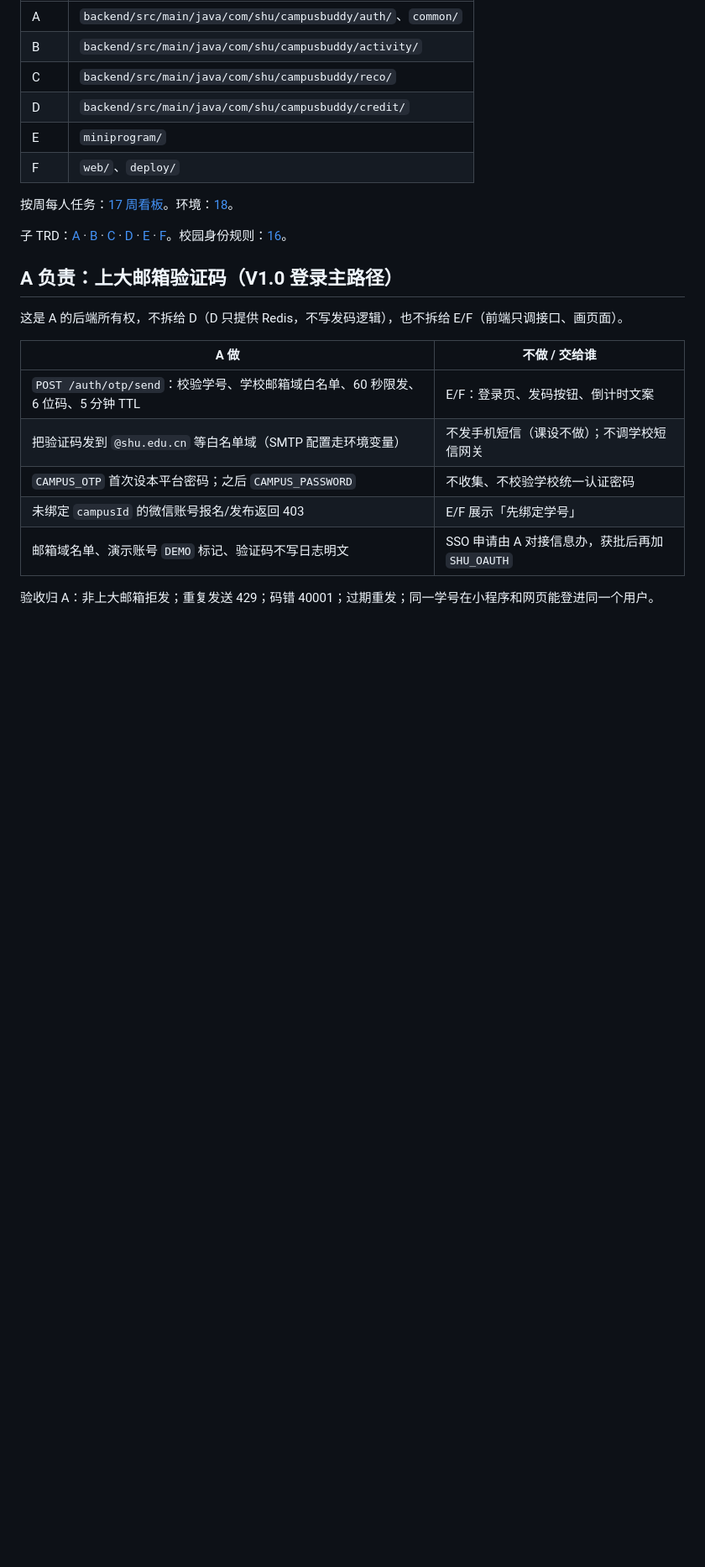
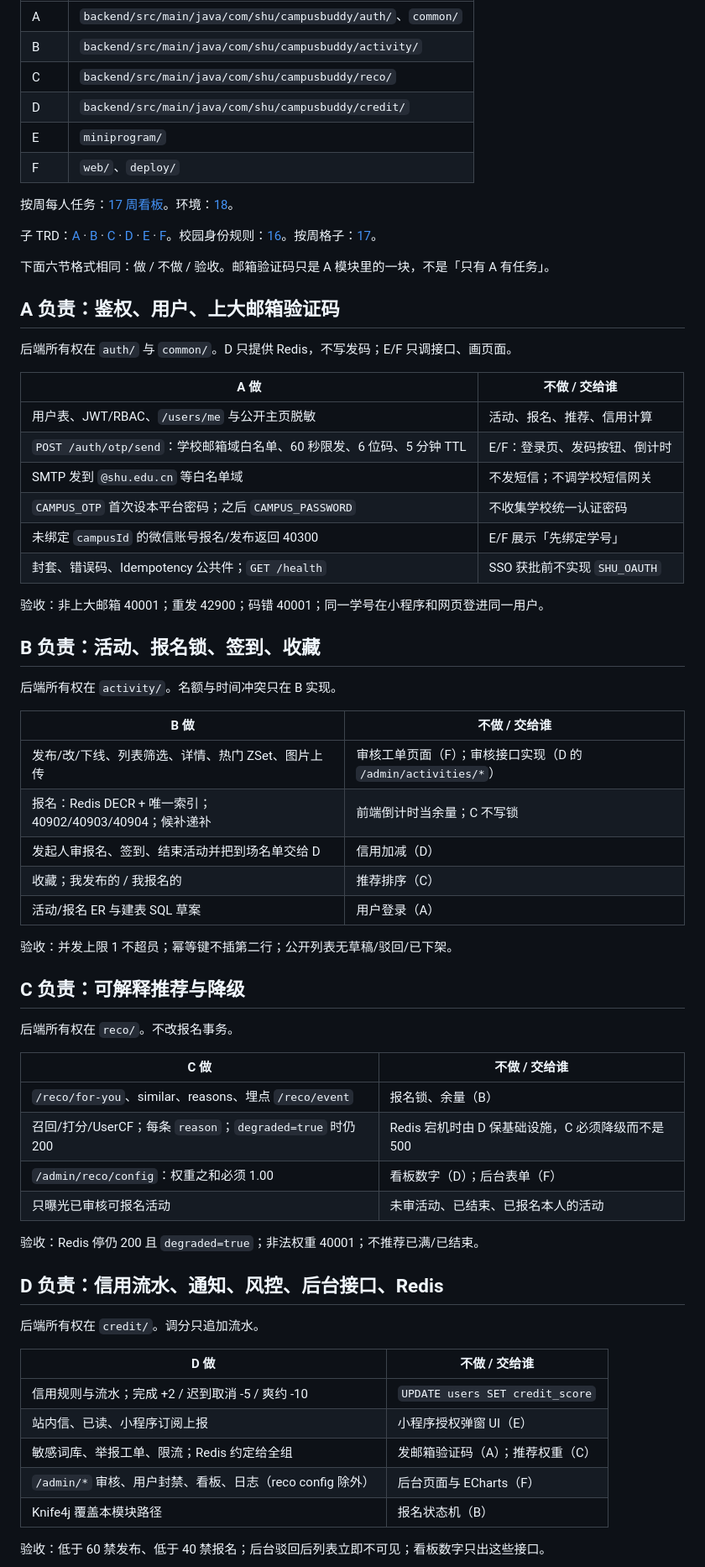
Before and after one commit to goat-yang/CampusBuddy-Docs, a Markdown page: docs/05-team-and-modules.md, the part around one of its changes. Shown at 84% size. Rendered like a GitHub page; blank space fills up the shorter version.

Commit message:
Give B-F the same owner sections as A in the team split.

```diff
--- a/docs/05-team-and-modules.md
+++ b/docs/05-team-and-modules.md
@@ -26,18 +26,63 @@
 
 按周每人任务：[17 周看板](17-weekly-board.md)。环境：[18](18-dev-environment.md)。
 
-子 TRD：[A](trd/a-auth.md) · [B](trd/b-activity.md) · [C](trd/c-reco.md) · [D](trd/d-credit-ops.md) · [E](trd/e-miniprogram.md) · [F](trd/f-web.md)。校园身份规则：[16](16-campus-identity.md)。
+子 TRD：[A](trd/a-auth.md) · [B](trd/b-activity.md) · [C](trd/c-reco.md) · [D](trd/d-credit-ops.md) · [E](trd/e-miniprogram.md) · [F](trd/f-web.md)。校园身份规则：[16](16-campus-identity.md)。按周格子：[17](17-weekly-board.md)。
 
-## A 负责：上大邮箱验证码（V1.0 登录主路径）
+下面六节格式相同：做 / 不做 / 验收。邮箱验证码只是 A 模块里的一块，不是「只有 A 有任务」。
 
-这是 A 的后端所有权，不拆给 D（D 只提供 Redis，不写发码逻辑），也不拆给 E/F（前端只调接口、画页面）。
+## A 负责：鉴权、用户、上大邮箱验证码
+
+后端所有权在 `auth/` 与 `common/`。D 只提供 Redis，不写发码；E/F 只调接口、画页面。
 
 | A 做 | 不做 / 交给谁 |
 | --- | --- |
-| `POST /auth/otp/send`：校验学号、学校邮箱域白名单、60 秒限发、6 位码、5 分钟 TTL | E/F：登录页、发码按钮、倒计时文案 |
-| 把验证码发到 `@shu.edu.cn` 等白名单域（SMTP 配置走环境变量） | 不发手机短信（课设不做）；不调学校短信网关 |
-| `CAMPUS_OTP` 首次设本平台密码；之后 `CAMPUS_PASSWORD` | 不收集、不校验学校统一认证密码 |
-| 未绑定 `campusId` 的微信账号报名/发布返回 403 | E/F 展示「先绑定学号」 |
-| 邮箱域名单、演示账号 `DEMO` 标记、验证码不写日志明文 | SSO 申请由 A 对接信息办，获批后再加 `SHU_OAUTH` |
+| 用户表、JWT/RBAC、`/users/me` 与公开主页脱敏 | 活动、报名、推荐、信用计算 |
+| `POST /auth/otp/send`：学校邮箱域白名单、60 秒限发、6 位码、5 分钟 TTL | E/F：登录页、发码按钮、倒计时 |
+| SMTP 发到 `@shu.edu.cn` 等白名单域 | 不发短信；不调学校短信网关 |
+| `CAMPUS_OTP` 首次设本平台密码；之后 `CAMPUS_PASSWORD` | 不收集学校统一认证密码 |
+| 未绑定 `campusId` 的微信账号报名/发布返回 40300 | E/F 展示「先绑定学号」 |
+| 封套、错误码、Idempotency 公共件；`GET /health` | SSO 获批前不实现 `SHU_OAUTH` |
 
-验收归 A：非上大邮箱拒发；重复发送 429；码错 40001；过期重发；同一学号在小程序和网页能登进同一个用户。
+验收：非上大邮箱 40001；重发 42900；码错 40001；同一学号在小程序和网页登进同一用户。
+
+## B 负责：活动、报名锁、签到、收藏
+
+后端所有权在 `activity/`。名额与时间冲突只在 B 实现。
+
+| B 做 | 不做 / 交给谁 |
+| --- | --- |
+| 发布/改/下线、列表筛选、详情、热门 ZSet、图片上传 | 审核工单页面（F）；审核接口实现（D 的 `/admin/activities/*`） |
+| 报名：Redis DECR + 唯一索引；40902/40903/40904；候补递补 | 前端倒计时当余量；C 不写锁 |
+| 发起人审报名、签到、结束活动并把到场名单交给 D | 信用加减（D） |
+| 收藏；我发布的 / 我报名的 | 推荐排序（C） |
+| 活动/报名 ER 与建表 SQL 草案 | 用户登录（A） |
+
+验收：并发上限 1 不超员；幂等键不插第二行；公开列表无草稿/驳回/已下架。
+
+## C 负责：可解释推荐与降级
+
+后端所有权在 `reco/`。不改报名事务。
+
+| C 做 | 不做 / 交给谁 |
+| --- | --- |
+| `/reco/for-you`、similar、reasons、埋点 `/reco/event` | 报名锁、余量（B） |
+| 召回/打分/UserCF；每条 `reason`；`degraded=true` 时仍 200 | Redis 宕机时由 D 保基础设施，C 必须降级而不是 500 |
+| `/admin/reco/config`：权重之和必须 1.00 | 看板数字（D）；后台表单（F） |
+| 只曝光已审核可报名活动 | 未审活动、已结束、已报名本人的活动 |
+
+验收：Redis 停仍 200 且 `degraded=true`；非法权重 40001；不推荐已满/已结束。
+
+## D 负责：信用流水、通知、风控、后台接口、Redis
+
+后端所有权在 `credit/`。调分只追加流水。
+
+| D 做 | 不做 / 交给谁 |
+| --- | --- |
+| 信用规则与流水；完成 +2 / 迟到取消 -5 / 爽约 -10 | `UPDATE users SET credit_score` |
+| 站内信、已读、小程序订阅上报 | 小程序授权弹窗 UI（E） |
+| 敏感词库、举报工单、限流；Redis 约定给全组 | 发邮箱验证码（A）；推荐权重（C） |
+| `/admin/*` 审核、用户封禁、看板、日志（reco config 除外） | 后台页面与 ECharts（F） |
+| Knife4j 覆盖本模块路径 | 报名状态机（B） |
+
+验收：低于 60 禁发布、低于 40 禁报名；后台驳回后列表立即不可见；看板数字只出这些接口。
+
```
Also changed, not shown: other parts of docs/05-team-and-modules.md (+26 -1 lines).
